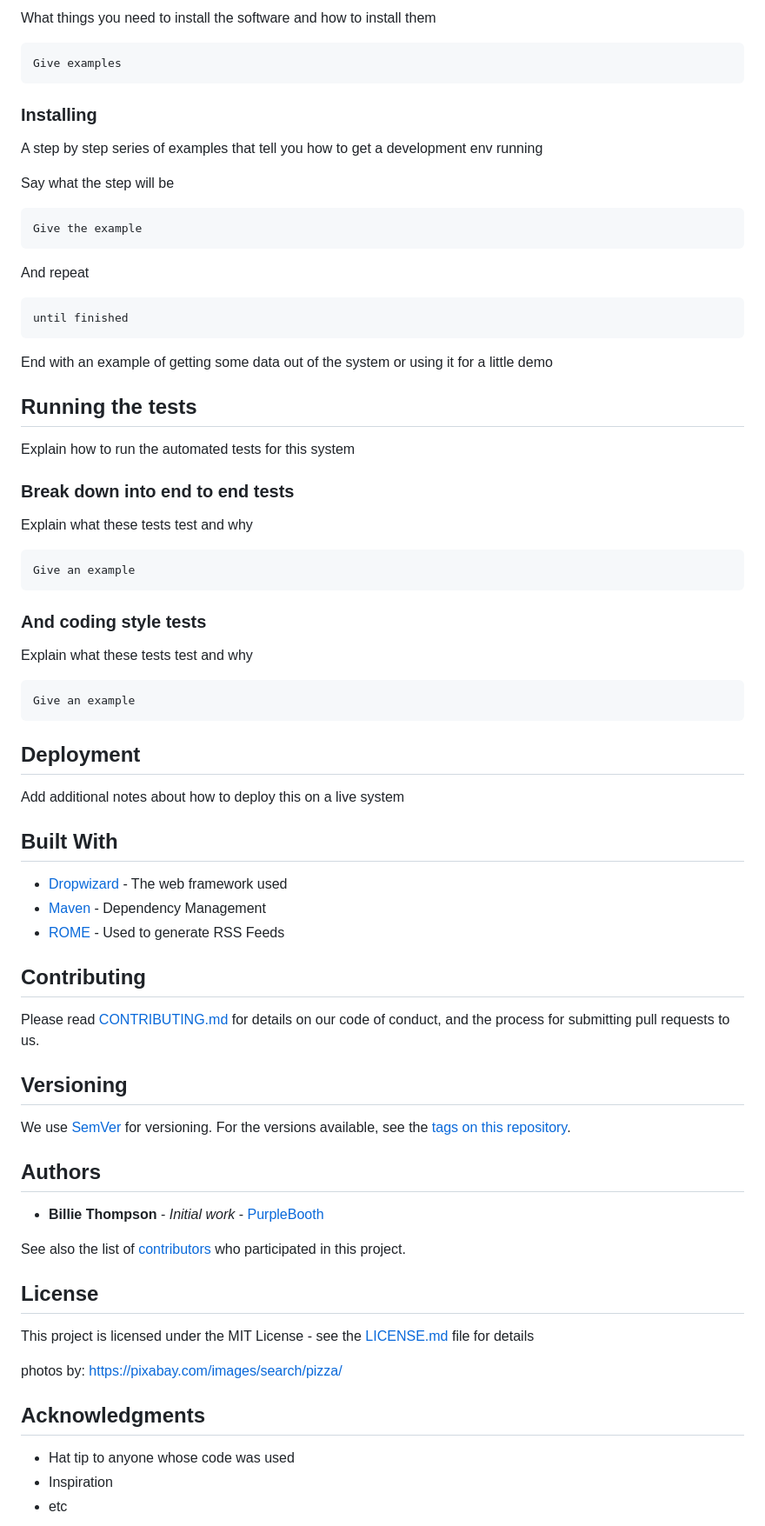
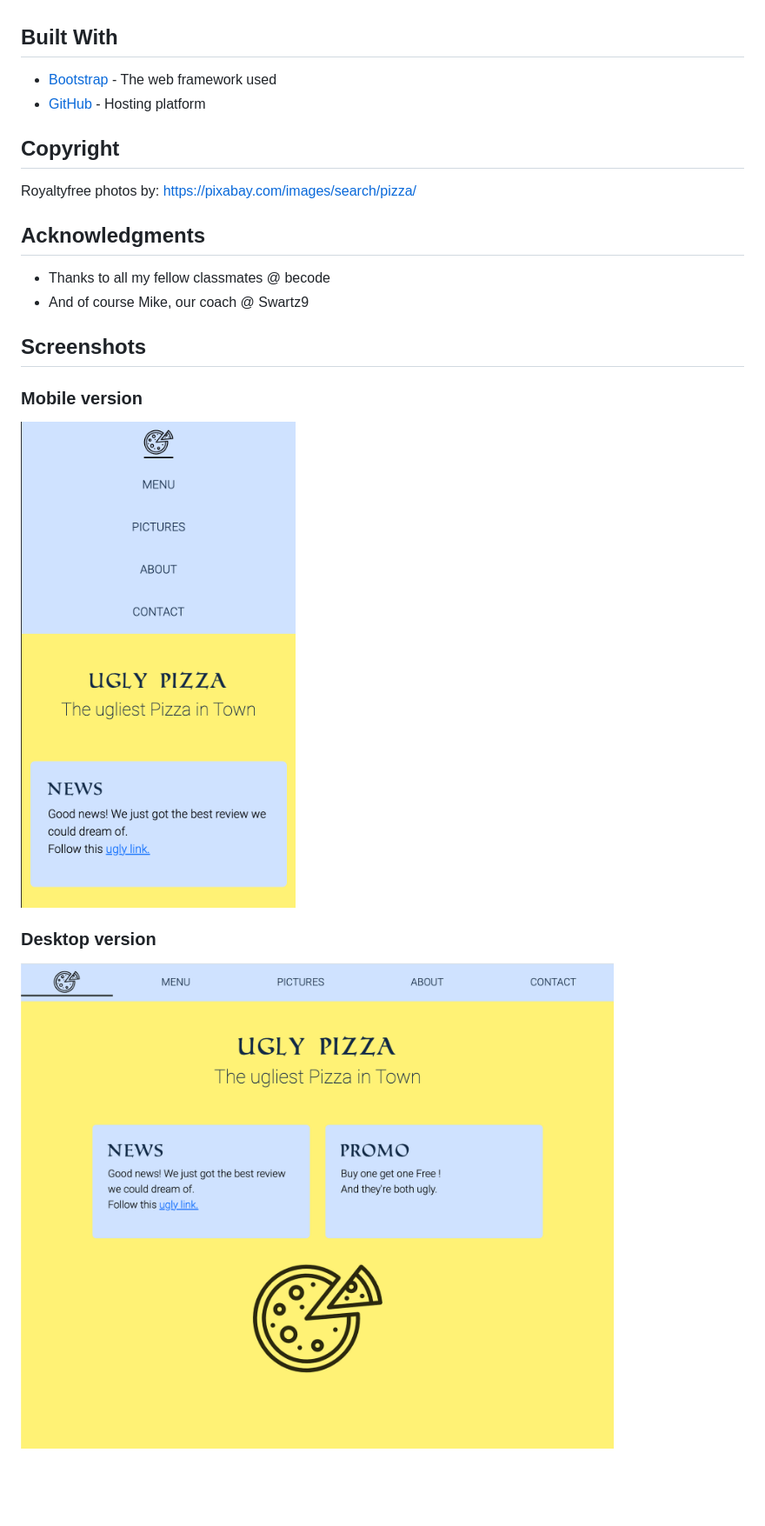
Before and after one commit to brieucdegoussencourt/restaurant-css-framework, a Markdown page: README.md, the part around the change printed below. Shown: that part at 87% size. GitHub-like rendering; pictures changed too: screenshots/Screenshot 2024-06-07 at 10.40.06.png (added), screenshots/Screenshot 2024-06-07 at 10.41.13.png (added); blank space fills up the shorter version.

````diff
--- a/README.md
+++ b/README.md
@@ -13,80 +12,25 @@ These instructions will get you a copy of the project up and running on your loc
 
-What things you need to install the software and how to install them
-
-```
-Give examples
-```
-
-### Installing
-
-A step by step series of examples that tell you how to get a development env running
-
-Say what the step will be
-
-```
-Give the example
-```
-
-And repeat
-
-```
-until finished
-```
-
-End with an example of getting some data out of the system or using it for a little demo
-
-## Running the tests
-
-Explain how to run the automated tests for this system
-
-### Break down into end to end tests
-
-Explain what these tests test and why
-
-```
-Give an example
-```
-
-### And coding style tests
-
-Explain what these tests test and why
-
-```
-Give an example
-```
-
-## Deployment
-
-Add additional notes about how to deploy this on a live system
 
 ## Built With
 
-* [Dropwizard](http://www.dropwizard.io/1.0.2/docs/) - The web framework used
-* [Maven](https://maven.apache.org/) - Dependency Management
-* [ROME](https://rometools.github.io/rome/) - Used to generate RSS Feeds
+* [Bootstrap](https://getbootstrap.com/) - The web framework used
+* [GitHub](https://github.com/) - Hosting platform
 
-## Contributing
+## Copyright
 
-Please read [CONTRIBUTING.md](https://gist.github.com/PurpleBooth/b24679402957c63ec426) for details on our code of conduct, and the process for submitting pull requests to us.
-
-## Versioning
-
-We use [SemVer](http://semver.org/) for versioning. For the versions available, see the [tags on this repository](https://github.com/your/project/tags).
-
-## Authors
-
-* **Billie Thompson** - *Initial work* - [PurpleBooth](https://github.com/PurpleBooth)
-
-See also the list of [contributors](https://github.com/your/project/contributors) who participated in this project.
-
-## License
-
-This project is licensed under the MIT License - see the [LICENSE.md](LICENSE.md) file for details
-
-photos by: https://pixabay.com/images/search/pizza/
+Royaltyfree photos by: https://pixabay.com/images/search/pizza/
 
 ## Acknowledgments
 
-* Hat tip to anyone whose code was used
-* Inspiration
-* etc
+* Thanks to all my fellow classmates @ becode
+* And of course Mike, our coach @ Swartz9
+
+## Screenshots
+
+### Mobile version
+
+
+<img src="screenshots/Screenshot 2024-06-07 at 10.40.06.png"/>
+
+### Desktop version
+<img src="screenshots/Screenshot 2024-06-07 at 10.41.13.png"/>
````
Also changed, not shown: other parts of README.md (+5 -6 lines), 2 other files.
